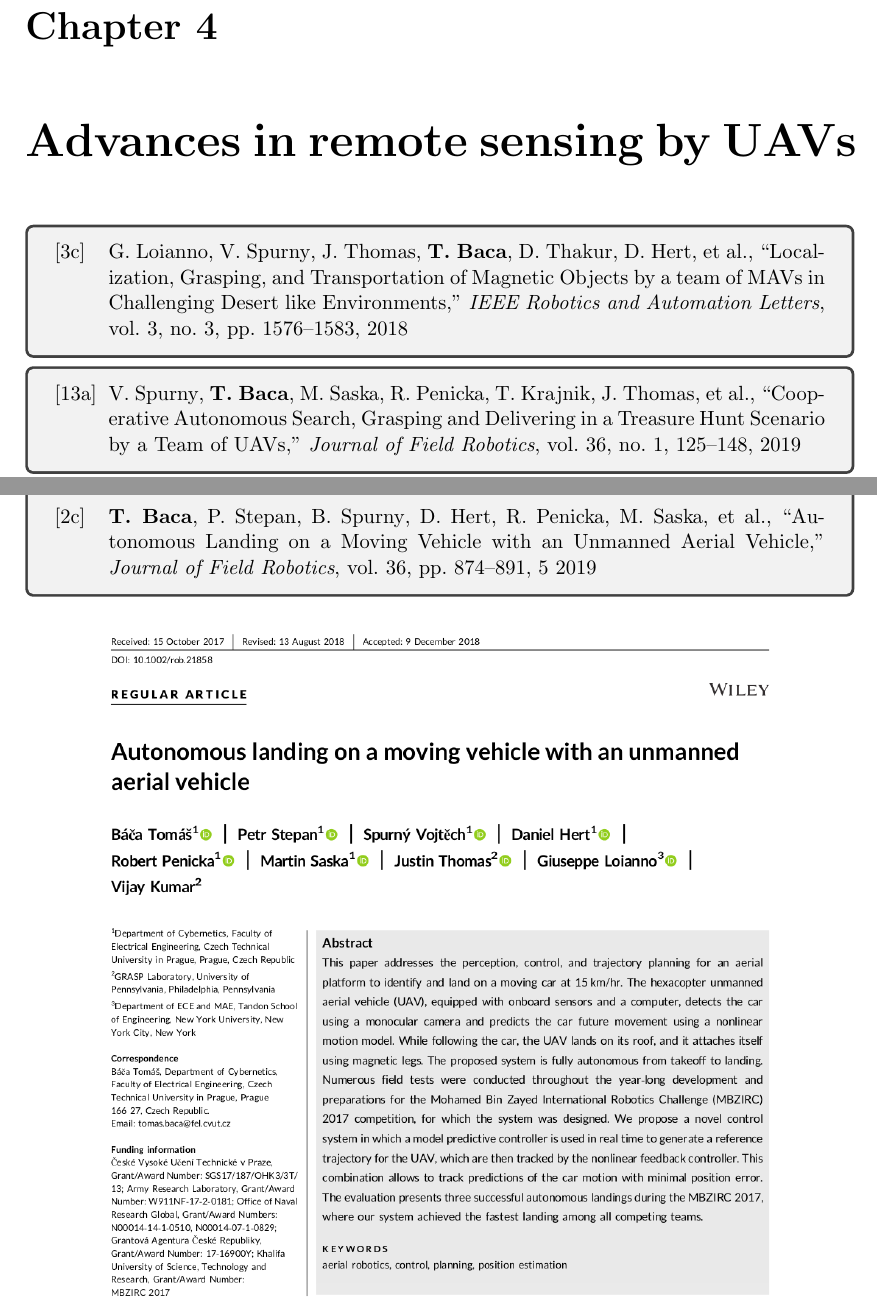
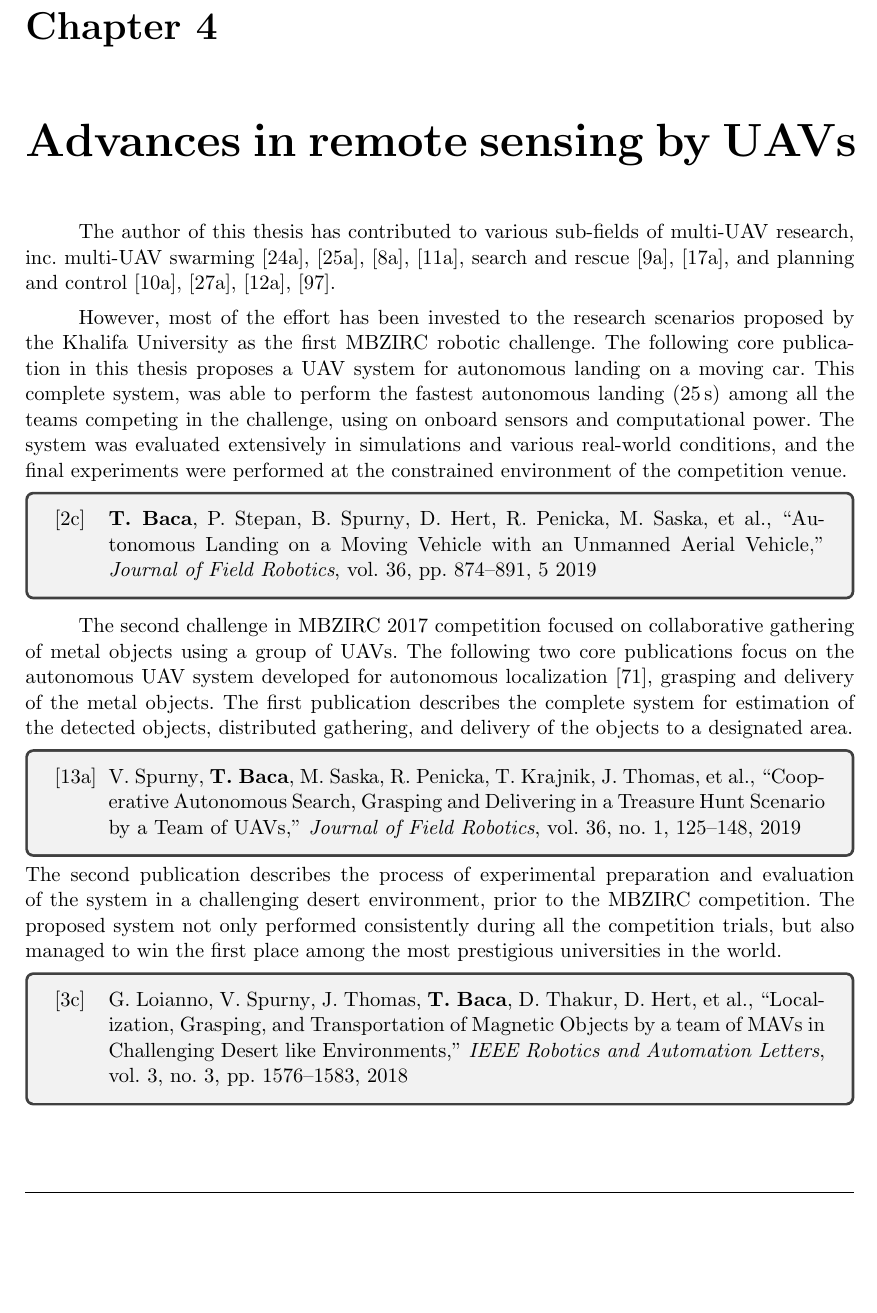
Before and after one commit to klaxalk/dissertation, a LaTeX thesis (thesis/main.tex): two parts of pages 22 and 25 of 52 before the commit and part of page 22 of 52 after it, the two joined at a grey line, cut so that both start at the same text, the shorter picture padded with empty space. Compiled offline with pdfLaTeX.

Commit message:
chapter 4, dog barks

```diff
--- a/thesis/main.tex
+++ b/thesis/main.tex
@@ -1632,13 +1632,27 @@ The \emph{MRS UAV System} was submitted to the Journal of Intelligent \& Robotic
 
 \chapternoclear{Advances in remote sensing by UAVs\label{chap:sensing}}
 
+The author of this thesis has contributed to various sub-fields of multi-\ac{UAV} research, inc. multi-\ac{UAV} swarming \cite{petracek2020bioinspired, saska2020formation, ahmad2020autonomous, dmytruk2020safe}, search and rescue \cite{roucek2019darpa, petrlik2020robust}, and planning and control \cite{penicka2017dubins, giernacki2019realtime, saikin2020wildfire, silano2020power}.
+
+However, most of the effort has been invested to the research scenarios proposed by the Khalifa University as the first \ac{MBZIRC} robotic challenge.
+The following core publication in this thesis proposes a \ac{UAV} system for autonomous landing on a moving car.
+This complete system, was able to perform the fastest autonomous landing (\SI{25}{\second}) among all the teams competing in the challenge, using on onboard sensors and computational power.
+The system was evaluated extensively in simulations and various real-world conditions, and the final experiments were performed at the constrained environment of the competition venue.
+\fullciteinbox{baca2019autonomous}{}
+\noindent
+
+The second challenge in \ac{MBZIRC} 2017 competition focused on collaborative gathering of metal objects using a group of \acp{UAV}.
+The following two core publications focus on the autonomous \ac{UAV} system developed for autonomous localization \cite{stepan2019vision}, grasping and delivery of the metal objects.
+The first publication describes the complete system for estimation of the detected objects, distributed gathering, and delivery of the objects to a designated area.
+\fullciteinbox{spurny2019cooperative}{}
+\noindent
+The second publication describes the process of experimental preparation and evaluation of the system in a challenging desert environment, prior to the \ac{MBZIRC} competition.
+The proposed system not only performed consistently during all the competition trials, but also managed to win the first place among the most prestigious universities in the world.
 \fullciteinbox{loianno2018localization}{}
-\fullciteinbox{spurny2019cooperative}{}
-\fullciteinbox{baca2019autonomous}{}
-
+
+\includepaperwithimage{baca2019autonomous}
 \includepaperwithimage{loianno2018localization}
 \includepaperwithimage{spurny2019cooperative}
-\includepaperwithimage{baca2019autonomous}
 
 %%}
 
```
Also changed, not shown: thesis/main.tex (12 more changed lines).
